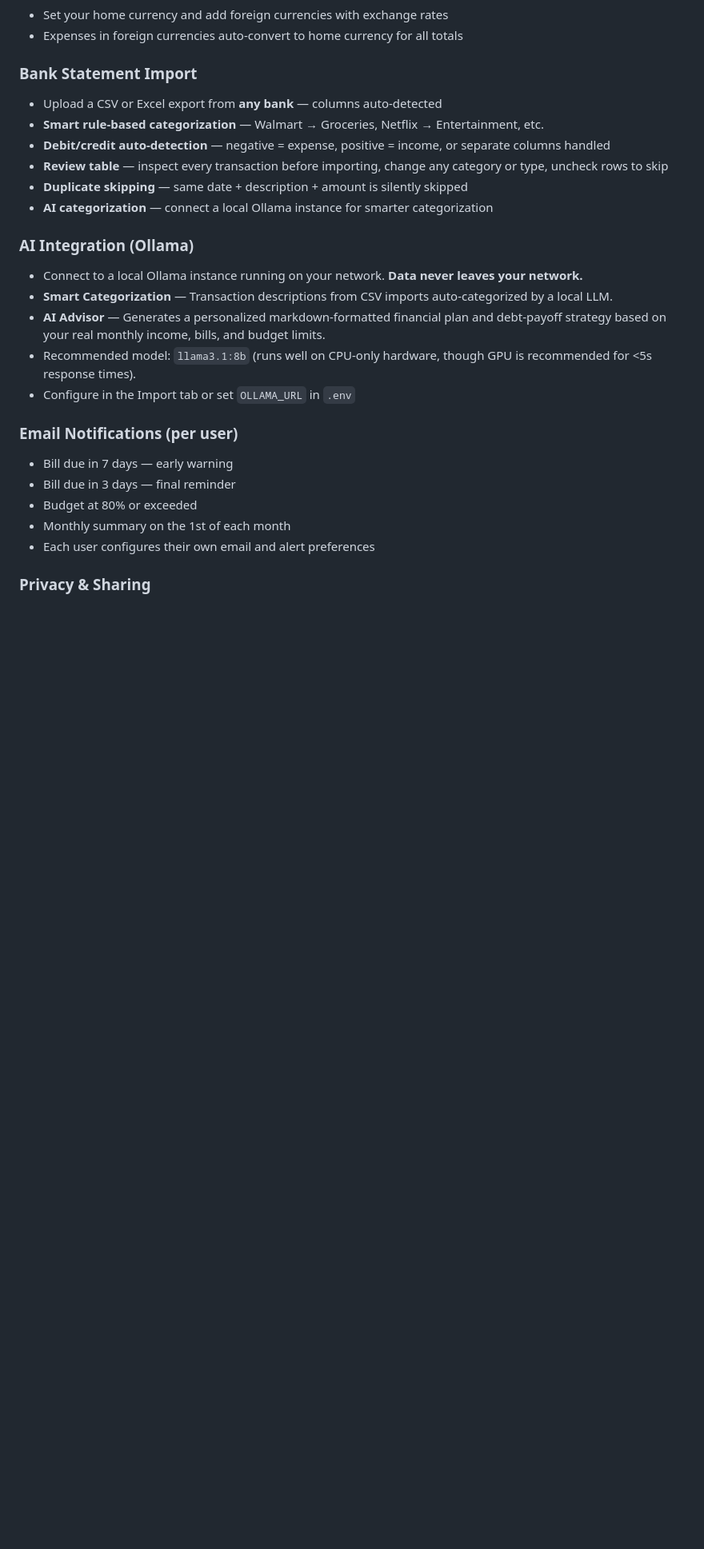
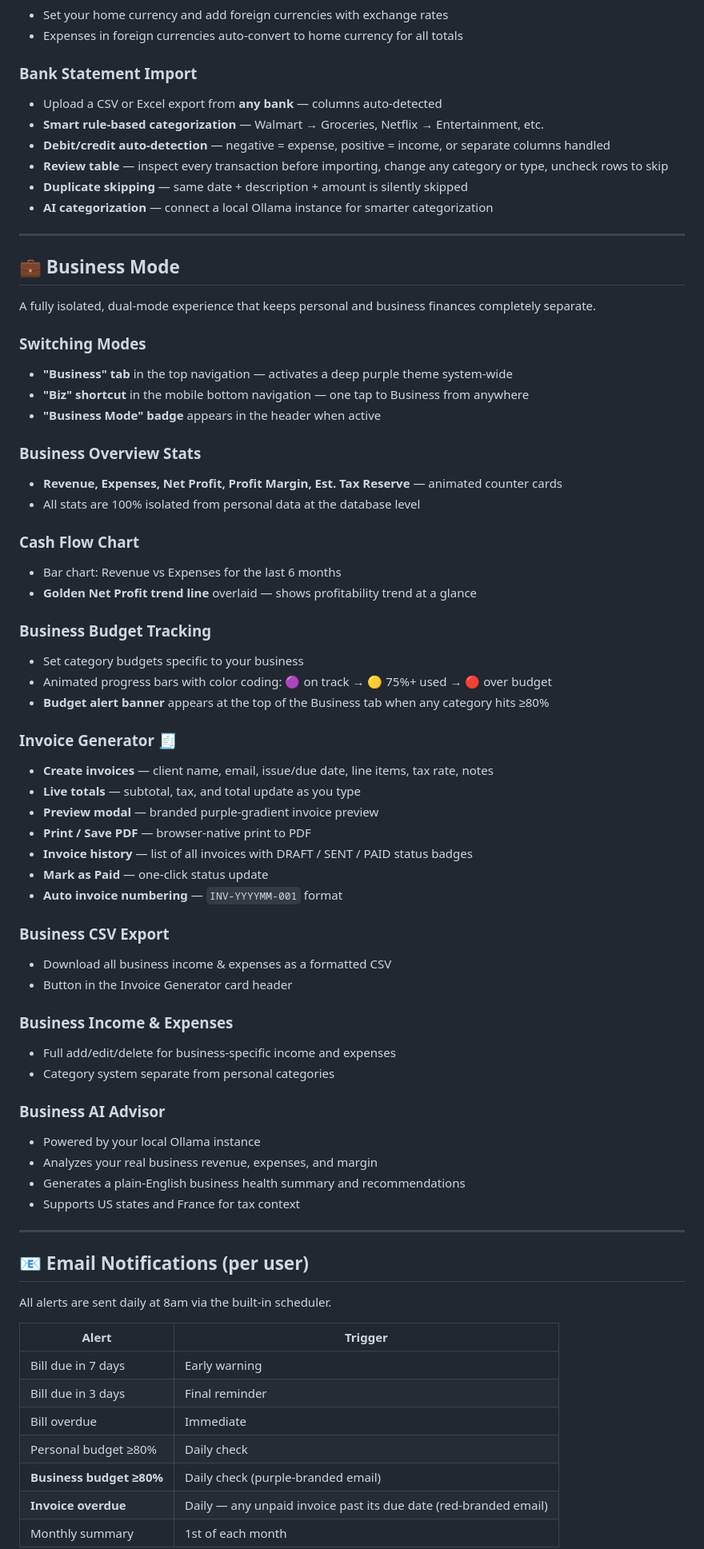
Before and after one commit to ATW72/kash, a Markdown page: README.md, the part around one of its changes. Shown at 80% size. Drawn GitHub-style; blank space fills up the shorter version.

```diff
--- a/README.md
+++ b/README.md
@@ -80,18 +80,66 @@ multi-user support, bank statement import, AI categorization, and a native-quali
 - **Duplicate skipping** — same date + description + amount is silently skipped
 - **AI categorization** — connect a local Ollama instance for smarter categorization
 
-### AI Integration (Ollama)
-- Connect to a local Ollama instance running on your network. **Data never leaves your network.**
-- **Smart Categorization** — Transaction descriptions from CSV imports auto-categorized by a local LLM.
-- **AI Advisor** — Generates a personalized markdown-formatted financial plan and debt-payoff strategy based on your real monthly income, bills, and budget limits.
-- Recommended model: `llama3.1:8b` (runs well on CPU-only hardware, though GPU is recommended for <5s response times).
-- Configure in the Import tab or set `OLLAMA_URL` in `.env`
+---
 
-### Email Notifications (per user)
-- Bill due in 7 days — early warning
-- Bill due in 3 days — final reminder
-- Budget at 80% or exceeded
-- Monthly summary on the 1st of each month
-- Each user configures their own email and alert preferences
+## 💼 Business Mode
 
-### Privacy & Sharing
+A fully isolated, dual-mode experience that keeps personal and business finances completely separate.
+
+### Switching Modes
+- **"Business" tab** in the top navigation — activates a deep purple theme system-wide
+- **"Biz" shortcut** in the mobile bottom navigation — one tap to Business from anywhere
+- **"Business Mode" badge** appears in the header when active
+
+### Business Overview Stats
+- **Revenue, Expenses, Net Profit, Profit Margin, Est. Tax Reserve** — animated counter cards
+- All stats are 100% isolated from personal data at the database level
+
+### Cash Flow Chart
+- Bar chart: Revenue vs Expenses for the last 6 months
+- **Golden Net Profit trend line** overlaid — shows profitability trend at a glance
+
+### Business Budget Tracking
+- Set category budgets specific to your business
+- Animated progress bars with color coding: 🟣 on track → 🟡 75%+ used → 🔴 over budget
+- **Budget alert banner** appears at the top of the Business tab when any category hits ≥80%
+
+### Invoice Generator 🧾
+- **Create invoices** — client name, email, issue/due date, line items, tax rate, notes
+- **Live totals** — subtotal, tax, and total update as you type
+- **Preview modal** — branded purple-gradient invoice preview
+- **Print / Save PDF** — browser-native print to PDF
+- **Invoice history** — list of all invoices with DRAFT / SENT / PAID status badges
+- **Mark as Paid** — one-click status update
+- **Auto invoice numbering** — `INV-YYYYMM-001` format
+
+### Business CSV Export
+- Download all business income & expenses as a formatted CSV
+- Button in the Invoice Generator card header
+
+### Business Income & Expenses
+- Full add/edit/delete for business-specific income and expenses
+- Category system separate from personal categories
+
+### Business AI Advisor
+- Powered by your local Ollama instance
+- Analyzes your real business revenue, expenses, and margin
+- Generates a plain-English business health summary and recommendations
+- Supports US states and France for tax context
+
+---
+
+## 📧 Email Notifications (per user)
+
+All alerts are sent daily at 8am via the built-in scheduler.
+
+| Alert | Trigger |
+|---|---|
+| Bill due in 7 days | Early warning |
+| Bill due in 3 days | Final reminder |
+| Bill overdue | Immediate |
+| Personal budget ≥80% | Daily check |
+| **Business budget ≥80%** | Daily check (purple-branded email) |
+| **Invoice overdue** | Daily — any unpaid invoice past its due date (red-branded email) |
+| Monthly summary | 1st of each month |
+
```
Also changed, not shown: other parts of README.md (+60 -43 lines), PROMPT.md (added, +284 -0 lines).
